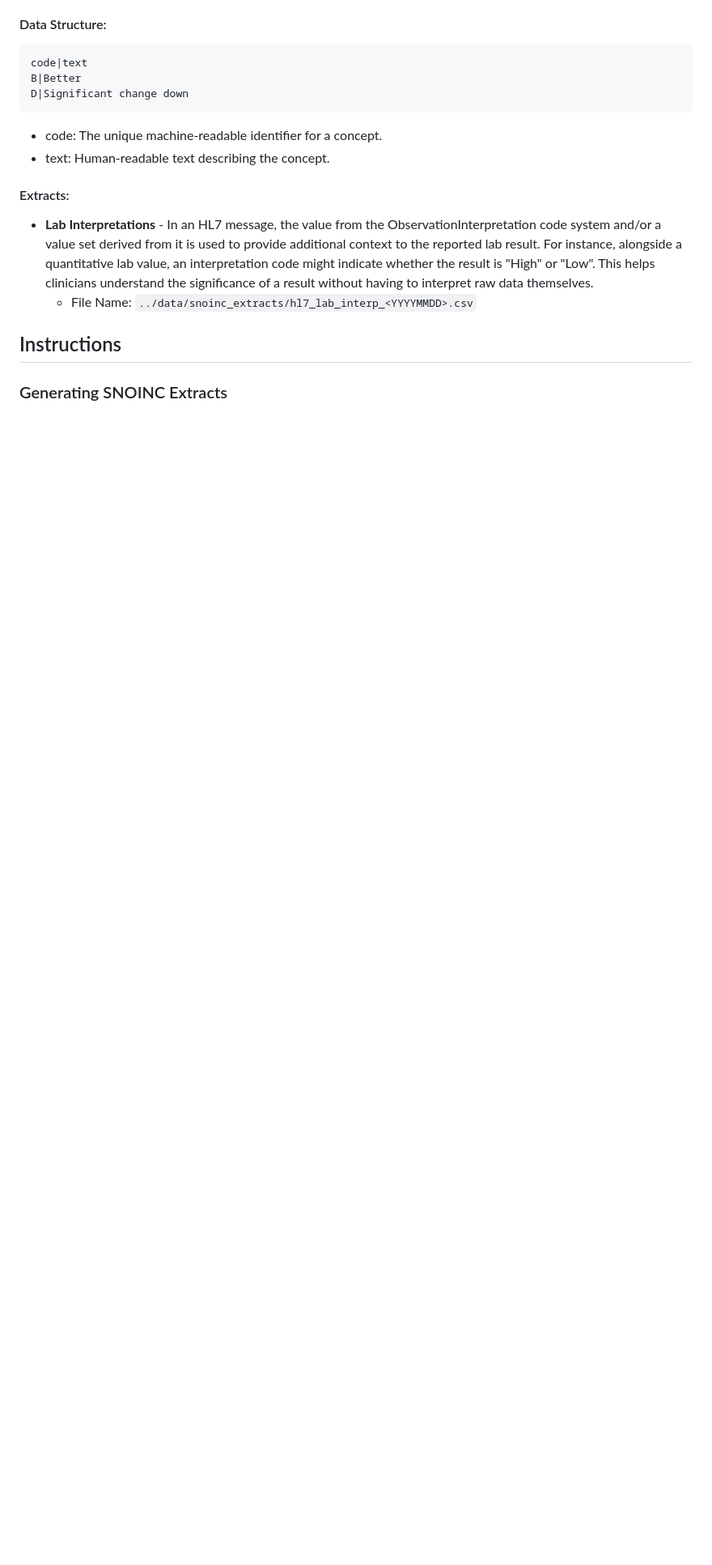
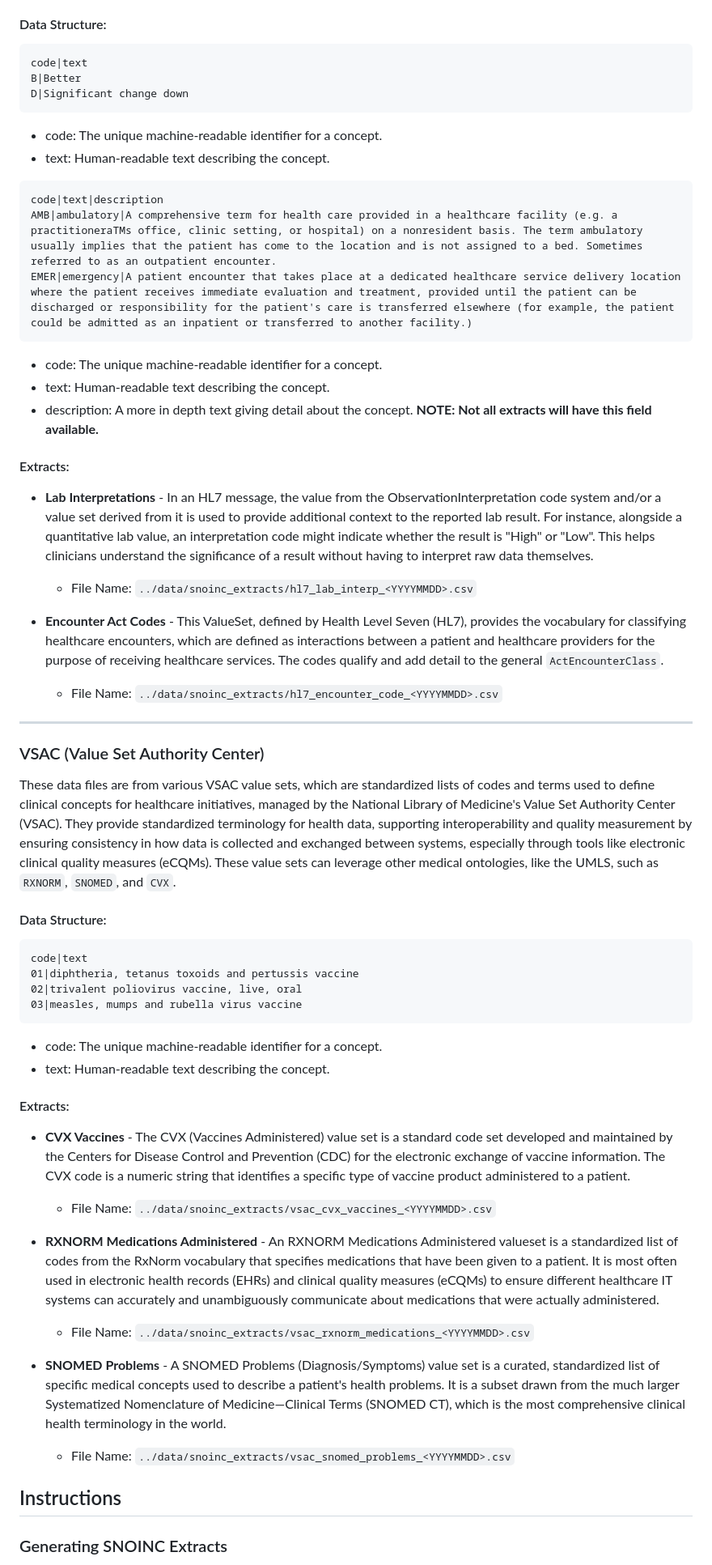
Before and after one commit to CDCgov/dibbs-text-to-code, a Markdown page: data_curation/README.md, the part around one of its changes. Shown at 81% size. Drawn GitHub-style; blank space fills up the shorter version.

````diff
--- a/data_curation/README.md
+++ b/data_curation/README.md
@@ -246,10 +247,51 @@ D|Significant change down
 - code: The unique machine-readable identifier for a concept.
 - text: Human-readable text describing the concept.
 
+```csv
+code|text|description
+AMB|ambulatory|A comprehensive term for health care provided in a healthcare facility (e.g. a practitioneraTMs office, clinic setting, or hospital) on a nonresident basis. The term ambulatory usually implies that the patient has come to the location and is not assigned to a bed. Sometimes referred to as an outpatient encounter.
+EMER|emergency|A patient encounter that takes place at a dedicated healthcare service delivery location where the patient receives immediate evaluation and treatment, provided until the patient can be discharged or responsibility for the patient's care is transferred elsewhere (for example, the patient could be admitted as an inpatient or transferred to another facility.)
+```
+
+- code: The unique machine-readable identifier for a concept.
+- text: Human-readable text describing the concept.
+- description: A more in depth text giving detail about the concept.  **NOTE: Not all extracts will have this field available.**
+
 #### Extracts:
 
 - **Lab Interpretations** - In an HL7 message, the value from the ObservationInterpretation code system and/or a value set derived from it is used to provide additional context to the reported lab result. For instance, alongside a quantitative lab value, an interpretation code might indicate whether the result is "High" or "Low". This helps clinicians understand the significance of a result without having to interpret raw data themselves.
    - File Name: `../data/snoinc_extracts/hl7_lab_interp_<YYYYMMDD>.csv`
+
+- **Encounter Act Codes** - This ValueSet, defined by Health Level Seven (HL7), provides the vocabulary for classifying healthcare encounters, which are defined as interactions between a patient and healthcare providers for the purpose of receiving healthcare services. The codes qualify and add detail to the general `ActEncounterClass`.
+   - File Name: `../data/snoinc_extracts/hl7_encounter_code_<YYYYMMDD>.csv`
+
+---
+
+### VSAC (Value Set Authority Center)
+
+These data files are from various VSAC value sets, which are standardized lists of codes and terms used to define clinical concepts for healthcare initiatives, managed by the National Library of Medicine's Value Set Authority Center (VSAC). They provide standardized terminology for health data, supporting interoperability and quality measurement by ensuring consistency in how data is collected and exchanged between systems, especially through tools like electronic clinical quality measures (eCQMs).  These value sets can leverage other medical ontologies, like the UMLS, such as `RXNORM`, `SNOMED`, and `CVX`.
+
+#### Data Structure:
+
+```csv
+code|text
+01|diphtheria, tetanus toxoids and pertussis vaccine
+02|trivalent poliovirus vaccine, live, oral
+03|measles, mumps and rubella virus vaccine
+```
+- code: The unique machine-readable identifier for a concept.
+- text: Human-readable text describing the concept.
+
+#### Extracts:
+
+- **CVX Vaccines** - The CVX (Vaccines Administered) value set is a standard code set developed and maintained by the Centers for Disease Control and Prevention (CDC) for the electronic exchange of vaccine information. The CVX code is a numeric string that identifies a specific type of vaccine product administered to a patient.
+   - File Name: `../data/snoinc_extracts/vsac_cvx_vaccines_<YYYYMMDD>.csv`
+
+- **RXNORM Medications Administered** - An RXNORM Medications Administered valueset is a standardized list of codes from the RxNorm vocabulary that specifies medications that have been given to a patient. It is most often used in electronic health records (EHRs) and clinical quality measures (eCQMs) to ensure different healthcare IT systems can accurately and unambiguously communicate about medications that were actually administered.
+   - File Name: `../data/snoinc_extracts/vsac_rxnorm_medications_<YYYYMMDD>.csv`
+
+- **SNOMED Problems** - A SNOMED Problems (Diagnosis/Symptoms) value set is a curated, standardized list of specific medical concepts used to describe a patient's health problems. It is a subset drawn from the much larger Systematized Nomenclature of Medicine—Clinical Terms (SNOMED CT), which is the most comprehensive clinical health terminology in the world.
+   - File Name: `../data/snoinc_extracts/vsac_snomed_problems_<YYYYMMDD>.csv`
 
 ## Instructions
 
````
Also changed, not shown: other parts of data_curation/README.md (+32 -0 lines), data_curation/assets/CLI_HELP1.jpg.
